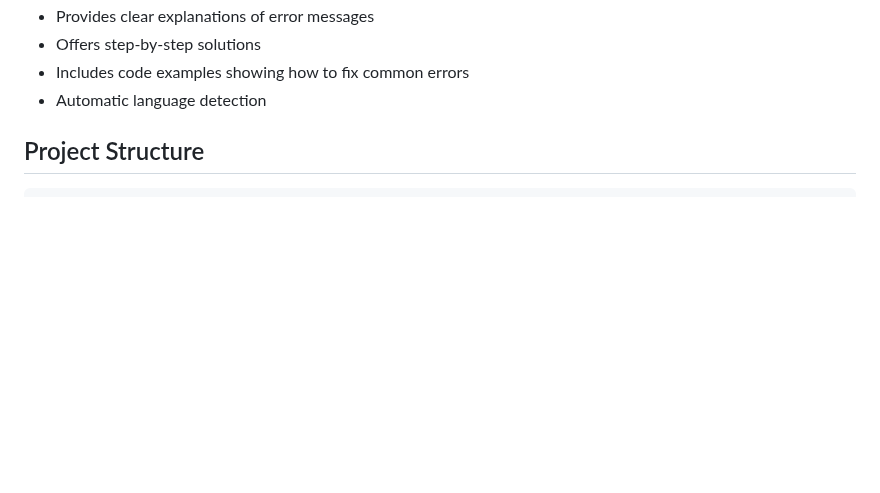
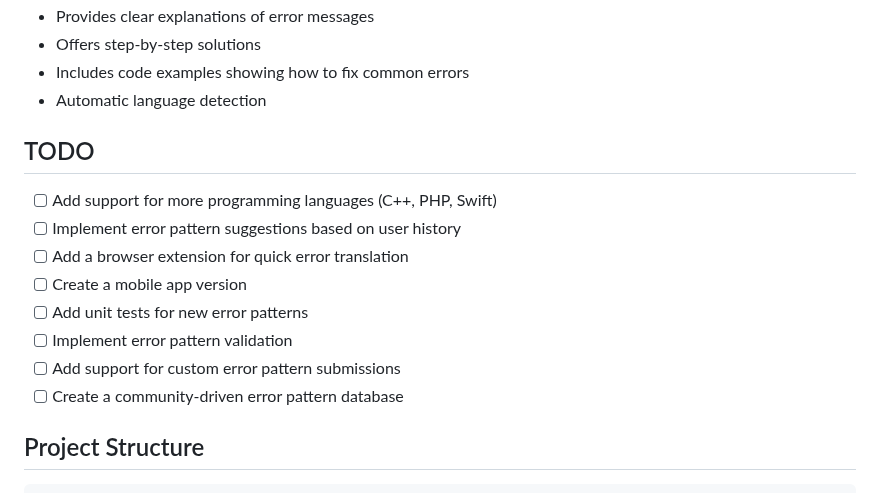
Before and after one commit to chrissouk-001/error-message-translator, a Markdown page: README.md, the part around the change. Rendered like a GitHub page; blank space fills up the shorter version.

Commit message:
Add TODO section in README for future enhancements
- Added a TODO section outlining planned features including support for additional programming languages, error pattern suggestions, a browser extension, a mobile app, unit tests, custom error pattern submissions, and a community-driven error pattern database.

```diff
--- a/README.md
+++ b/README.md
@@ -25,6 +25,17 @@ The Error Message Translator provides a clean, intuitive interface for translati
 - Offers step-by-step solutions
 - Includes code examples showing how to fix common errors
 - Automatic language detection
+
+## TODO
+
+- [ ] Add support for more programming languages (C++, PHP, Swift)
+- [ ] Implement error pattern suggestions based on user history
+- [ ] Add a browser extension for quick error translation
+- [ ] Create a mobile app version
+- [ ] Add unit tests for new error patterns
+- [ ] Implement error pattern validation
+- [ ] Add support for custom error pattern submissions
+- [ ] Create a community-driven error pattern database
 
 ## Project Structure
 
```
